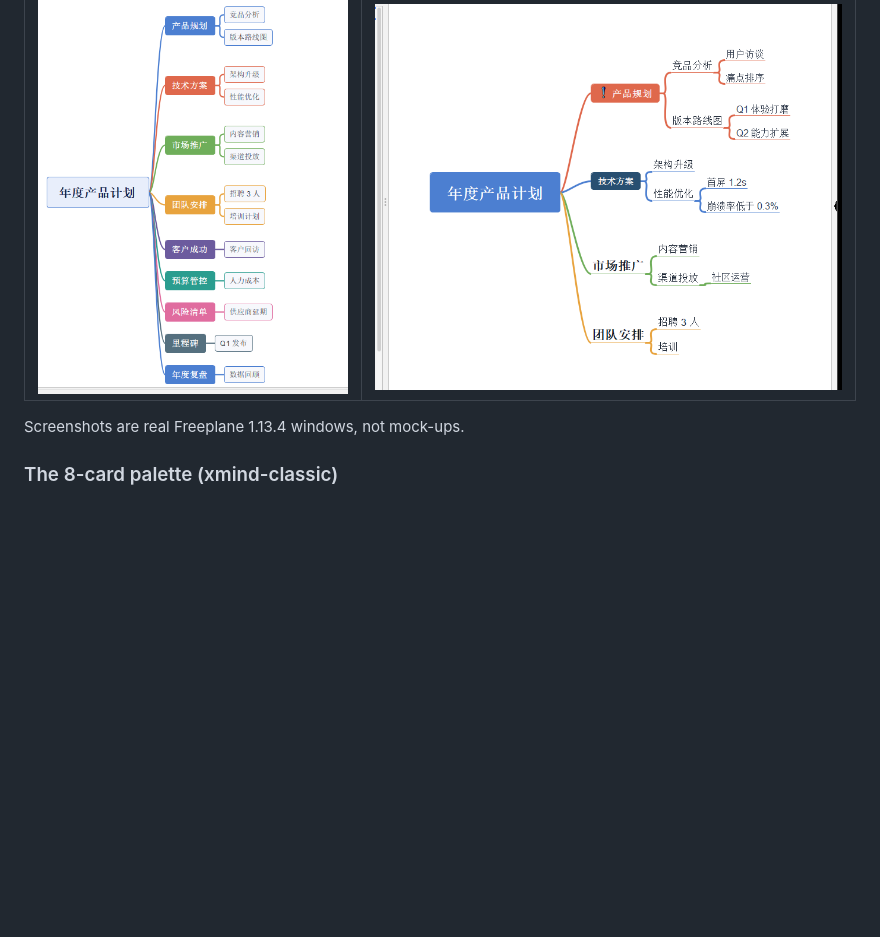
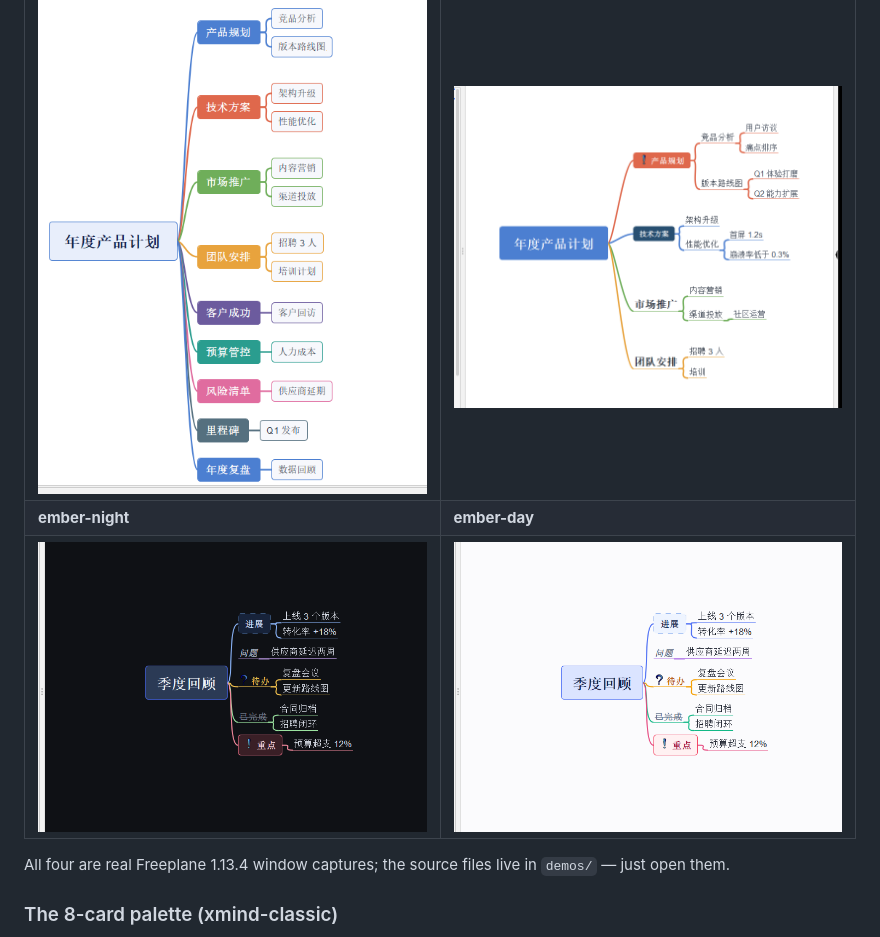
Before and after one commit to brick9527/freeplane-themes, a Markdown page: README.en.md, the part around the change. Rendered like a GitHub page; pictures changed too: previews/ember-day-demo.png (added), previews/ember-night-demo.png (added); blank space fills up the shorter version.

Commit message:
Add ember demos and previews, check demo freshness in CI

```diff
--- a/README.en.md
+++ b/README.en.md
@@ -58,8 +58,10 @@ Format → Manage Styles → Replace map styles by…     (replace everything)
 | xmind-classic | xmind-zen |
 | --- | --- |
 | ![classic](previews/xmind-classic-demo.png) | ![zen](previews/xmind-zen-demo.png) |
+| **ember-night** | **ember-day** |
+| ![ember-night](previews/ember-night-demo.png) | ![ember-day](previews/ember-day-demo.png) |
 
-Screenshots are real Freeplane 1.13.4 windows, not mock-ups.
+All four are real Freeplane 1.13.4 window captures; the source files live in `demos/` — just open them.
 
 ### The 8-card palette (xmind-classic)
 
```
Also changed, not shown: README.md (+3 -1 lines), 5 other files.
